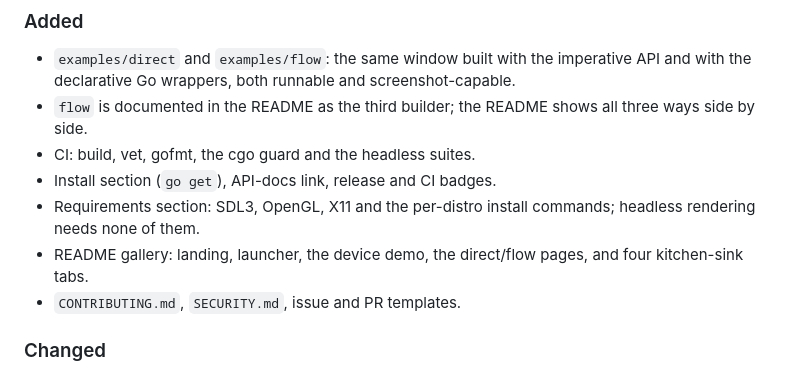
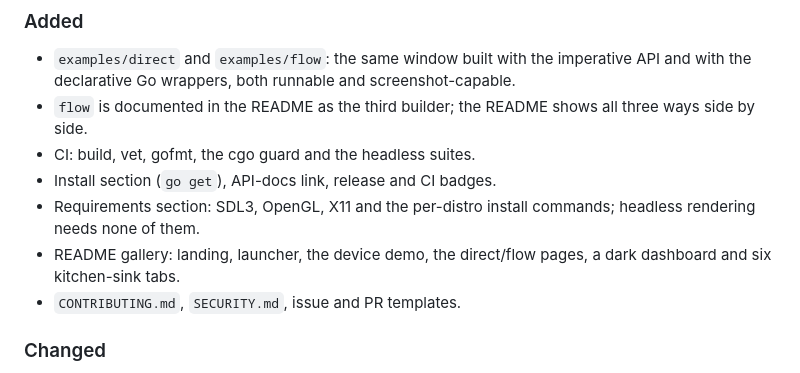
Before and after one commit to sixnineone/meui, a Markdown page: CHANGELOG.md, the part around the change. GitHub-like rendering.

```diff
--- a/CHANGELOG.md
+++ b/CHANGELOG.md
@@ -14,8 +14,8 @@ All notable changes to MeUI are recorded here. The format follows
 - Install section (`go get`), API-docs link, release and CI badges.
 - Requirements section: SDL3, OpenGL, X11 and the per-distro install commands; headless
   rendering needs none of them.
-- README gallery: landing, launcher, the device demo, the direct/flow pages, and four
-  kitchen-sink tabs.
+- README gallery: landing, launcher, the device demo, the direct/flow pages, a dark
+  dashboard and six kitchen-sink tabs.
 - `CONTRIBUTING.md`, `SECURITY.md`, issue and PR templates.
 
 ### Changed
```
Also changed, not shown: README.md (+15 -0 lines), docs/screens/dashboard-dark.png (added), docs/screens/enterprise-markdown.png (added), docs/screens/enterprise-mdi.png (added), docs/screens/enterprise-tabs.png (added), 1 other file.
